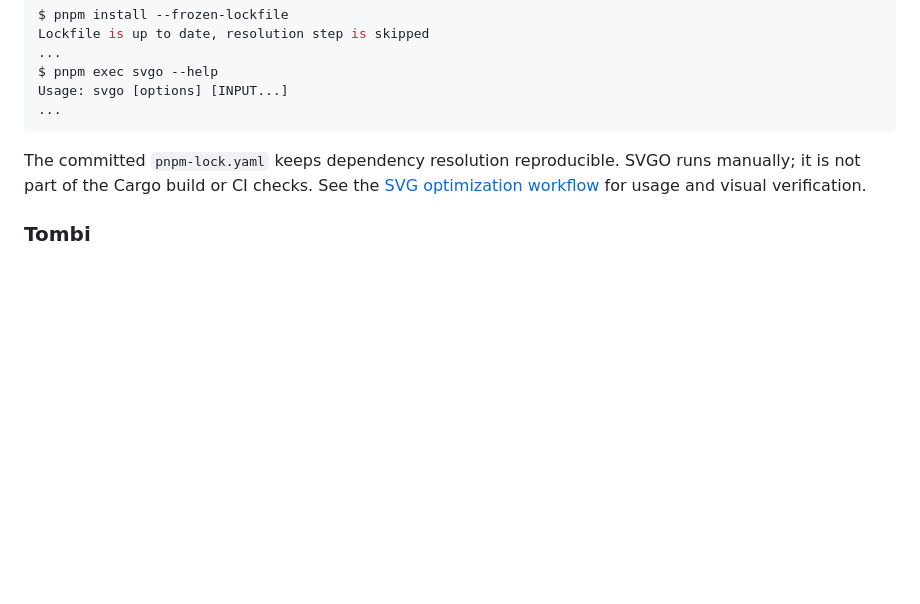
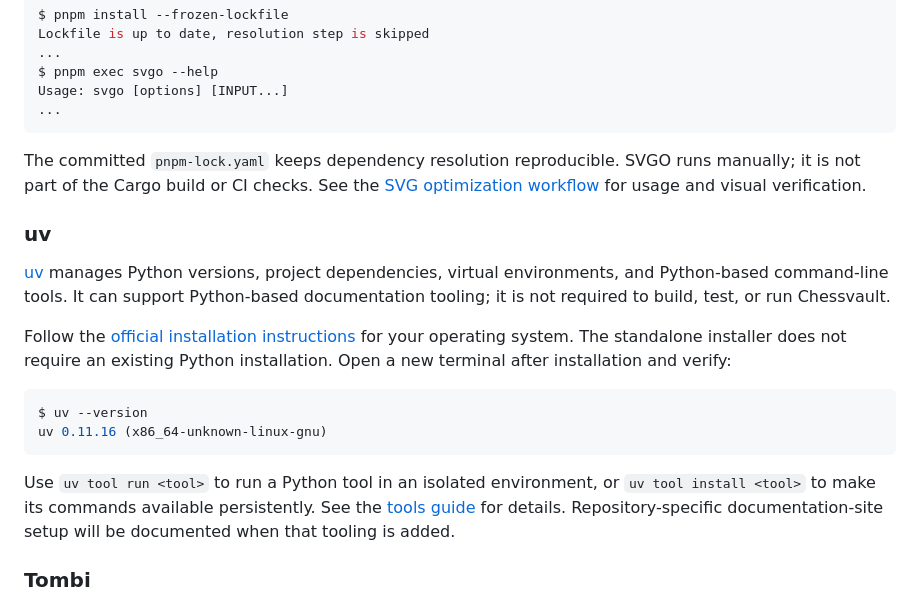
Before and after one commit to chessvaultdotapp/chessvault, a Markdown page: docs/development/getting-started.md, the part around the change. Drawn GitHub-style; blank space fills up the shorter version.

Commit message:
[docs] Document uv as an optional development tool

````diff
--- a/docs/development/getting-started.md
+++ b/docs/development/getting-started.md
@@ -148,6 +148,27 @@ runs manually; it is not part of the Cargo build or CI checks. See the
 [SVG optimization workflow](../components/desktop.md#optimizing-svg-artwork)
 for usage and visual verification.
 
+### uv
+
+[uv](https://docs.astral.sh/uv/) manages Python versions, project dependencies,
+virtual environments, and Python-based command-line tools. It can support
+Python-based documentation tooling; it is not required to build, test, or run
+Chessvault.
+
+Follow the [official installation instructions](https://docs.astral.sh/uv/getting-started/installation/)
+for your operating system. The standalone installer does not require an existing
+Python installation. Open a new terminal after installation and verify:
+
+```console
+$ uv --version
+uv 0.11.16 (x86_64-unknown-linux-gnu)
+```
+
+Use `uv tool run <tool>` to run a Python tool in an isolated environment, or
+`uv tool install <tool>` to make its commands available persistently. See the
+[tools guide](https://docs.astral.sh/uv/guides/tools/) for details. Repository-specific
+documentation-site setup will be documented when that tooling is added.
+
 ### Tombi
 
 [Tombi](https://tombi-toml.github.io/tombi/) provides a TOML language server (LSP),
````
